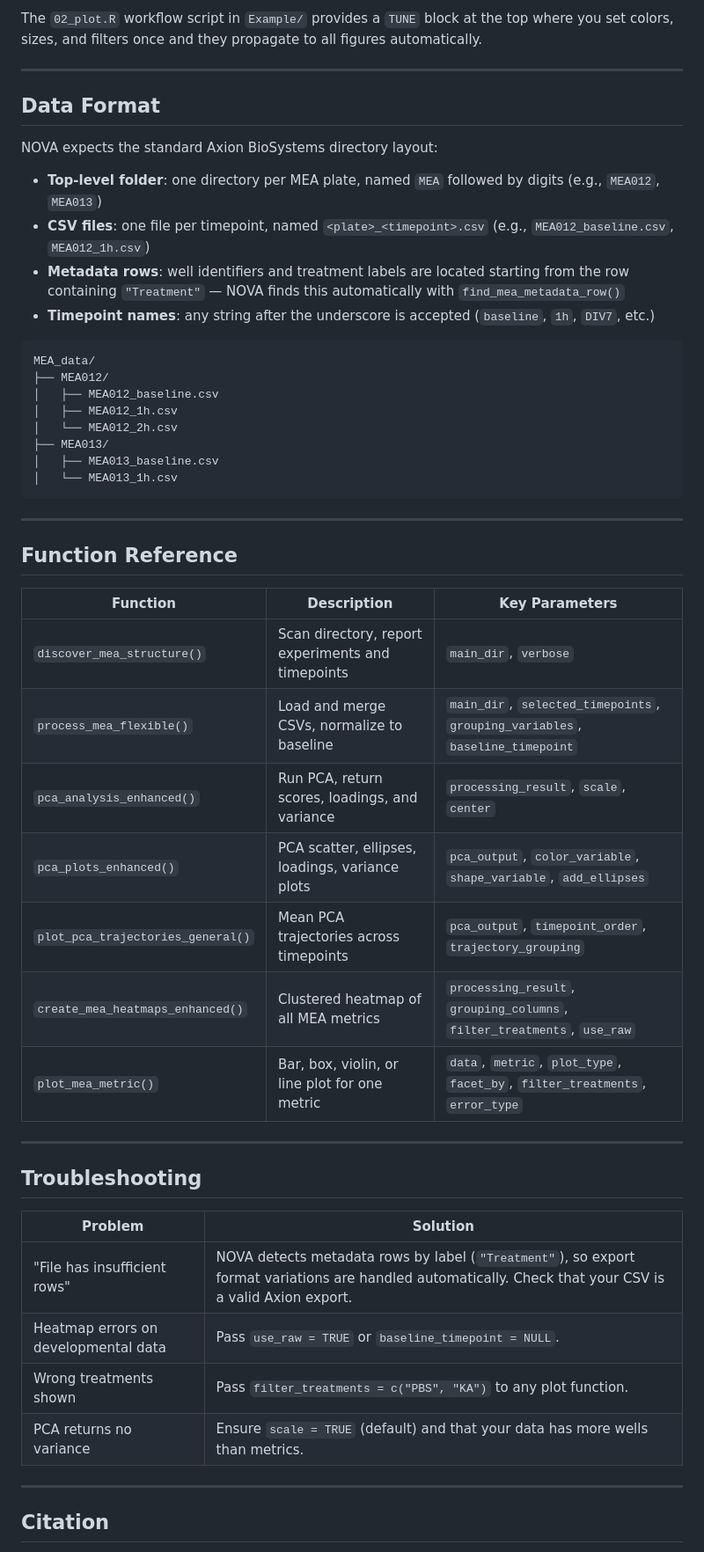
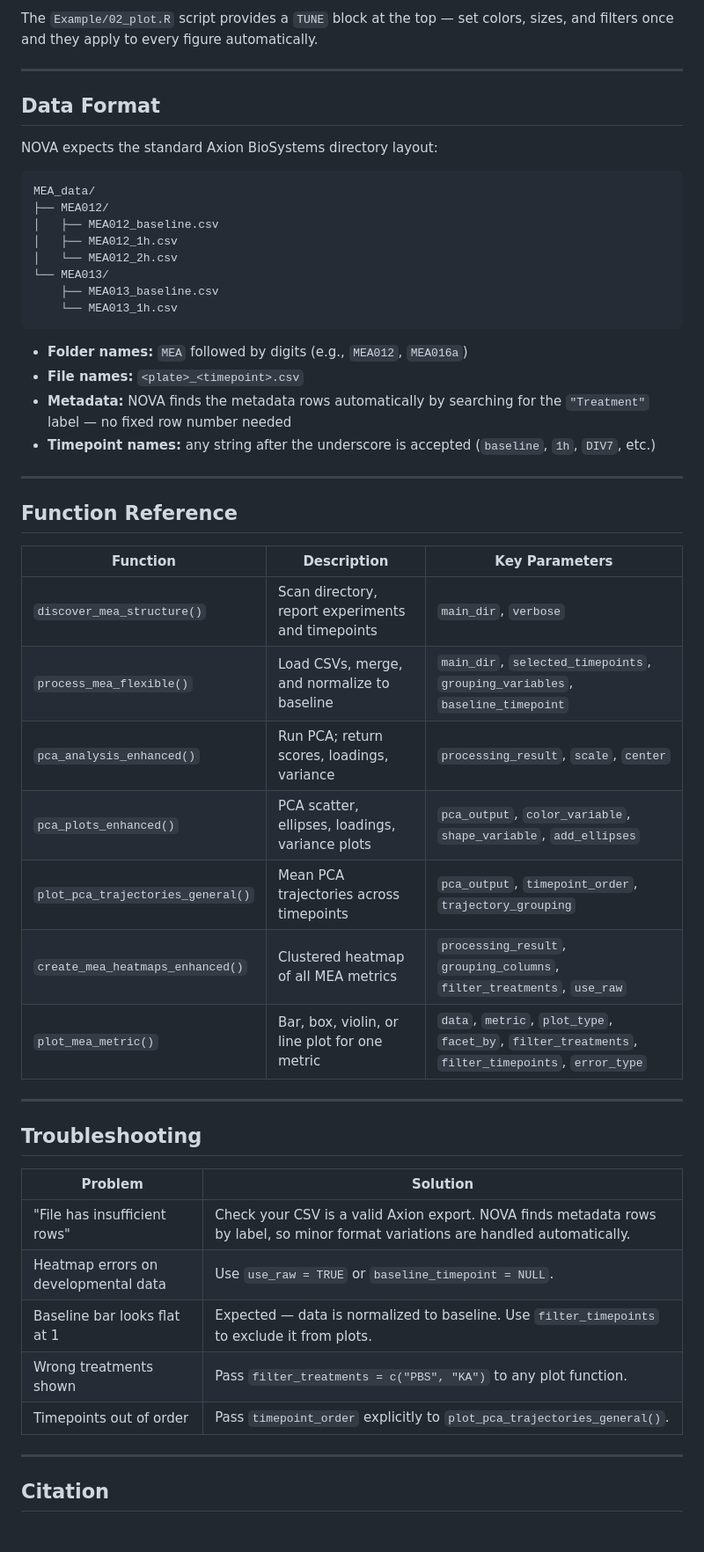
Before and after one commit to atudoras/nova, a Markdown page: docs/user-guide/NOVA-User-Guide.md, the part around one of its changes. Shown at 88% size. Rendered like a GitHub page.

````diff
--- a/docs/user-guide/NOVA-User-Guide.md
+++ b/docs/user-guide/NOVA-User-Guide.md
@@ -236,5 +245,5 @@ All plot functions share a common set of optional arguments:
 
-The `02_plot.R` workflow script in `Example/` provides a `TUNE` block at the top where you set colors, sizes, and filters once and they propagate to all figures automatically.
+The `Example/02_plot.R` script provides a `TUNE` block at the top — set colors, sizes, and filters once and they apply to every figure automatically.
 
 ---
 
@@ -242,21 +251,21 @@ The `02_plot.R` workflow script in `Example/` provides a `TUNE` block at the top
 
 NOVA expects the standard Axion BioSystems directory layout:
 
-- **Top-level folder**: one directory per MEA plate, named `MEA` followed by digits (e.g., `MEA012`, `MEA013`)
-- **CSV files**: one file per timepoint, named `<plate>_<timepoint>.csv` (e.g., `MEA012_baseline.csv`, `MEA012_1h.csv`)
-- **Metadata rows**: well identifiers and treatment labels are located starting from the row containing `"Treatment"` — NOVA finds this automatically with `find_mea_metadata_row()`
-- **Timepoint names**: any string after the underscore is accepted (`baseline`, `1h`, `DIV7`, etc.)
-
 ```
 MEA_data/
 ├── MEA012/
 │   ├── MEA012_baseline.csv
 │   ├── MEA012_1h.csv
 │   └── MEA012_2h.csv
-├── MEA013/
-│   ├── MEA013_baseline.csv
-│   └── MEA013_1h.csv
+└── MEA013/
+    ├── MEA013_baseline.csv
+    └── MEA013_1h.csv
 ```
+
+- **Folder names:** `MEA` followed by digits (e.g., `MEA012`, `MEA016a`)
+- **File names:** `<plate>_<timepoint>.csv`
+- **Metadata:** NOVA finds the metadata rows automatically by searching for the `"Treatment"` label — no fixed row number needed
+- **Timepoint names:** any string after the underscore is accepted (`baseline`, `1h`, `DIV7`, etc.)
 
 ---
 
@@ -265,12 +274,12 @@ MEA_data/
 | Function | Description | Key Parameters |
 |---|---|---|
 | `discover_mea_structure()` | Scan directory, report experiments and timepoints | `main_dir`, `verbose` |
-| `process_mea_flexible()` | Load and merge CSVs, normalize to baseline | `main_dir`, `selected_timepoints`, `grouping_variables`, `baseline_timepoint` |
-| `pca_analysis_enhanced()` | Run PCA, return scores, loadings, and variance | `processing_result`, `scale`, `center` |
+| `process_mea_flexible()` | Load CSVs, merge, and normalize to baseline | `main_dir`, `selected_timepoints`, `grouping_variables`, `baseline_timepoint` |
+| `pca_analysis_enhanced()` | Run PCA; return scores, loadings, variance | `processing_result`, `scale`, `center` |
 | `pca_plots_enhanced()` | PCA scatter, ellipses, loadings, variance plots | `pca_output`, `color_variable`, `shape_variable`, `add_ellipses` |
 | `plot_pca_trajectories_general()` | Mean PCA trajectories across timepoints | `pca_output`, `timepoint_order`, `trajectory_grouping` |
 | `create_mea_heatmaps_enhanced()` | Clustered heatmap of all MEA metrics | `processing_result`, `grouping_columns`, `filter_treatments`, `use_raw` |
-| `plot_mea_metric()` | Bar, box, violin, or line plot for one metric | `data`, `metric`, `plot_type`, `facet_by`, `filter_treatments`, `error_type` |
+| `plot_mea_metric()` | Bar, box, violin, or line plot for one metric | `data`, `metric`, `plot_type`, `facet_by`, `filter_treatments`, `filter_timepoints`, `error_type` |
 
 ---
 
@@ -278,10 +287,11 @@ MEA_data/
 
 | Problem | Solution |
 |---|---|
-| "File has insufficient rows" | NOVA detects metadata rows by label (`"Treatment"`), so export format variations are handled automatically. Check that your CSV is a valid Axion export. |
-| Heatmap errors on developmental data | Pass `use_raw = TRUE` or `baseline_timepoint = NULL`. |
+| "File has insufficient rows" | Check your CSV is a valid Axion export. NOVA finds metadata rows by label, so minor format variations are handled automatically. |
+| Heatmap errors on developmental data | Use `use_raw = TRUE` or `baseline_timepoint = NULL`. |
+| Baseline bar looks flat at 1 | Expected — data is normalized to baseline. Use `filter_timepoints` to exclude it from plots. |
 | Wrong treatments shown | Pass `filter_treatments = c("PBS", "KA")` to any plot function. |
-| PCA returns no variance | Ensure `scale = TRUE` (default) and that your data has more wells than metrics. |
+| Timepoints out of order | Pass `timepoint_order` explicitly to `plot_pca_trajectories_general()`. |
 
 ---
 
````
Also changed, not shown: other parts of docs/user-guide/NOVA-User-Guide.md (+80 -71 lines).
